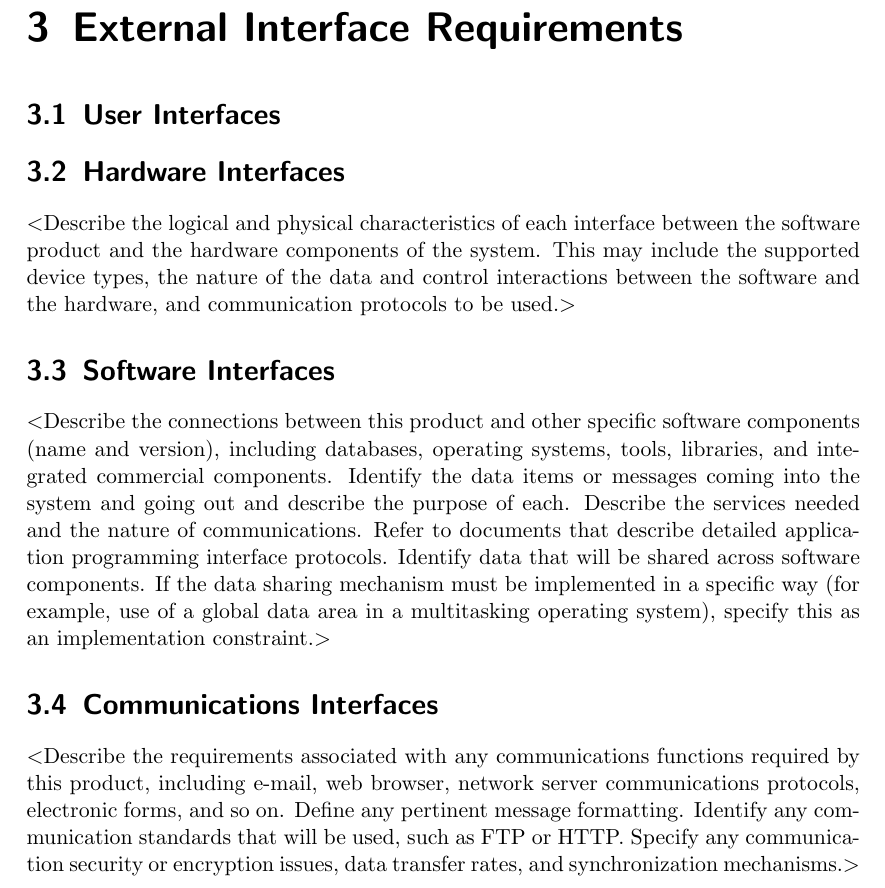
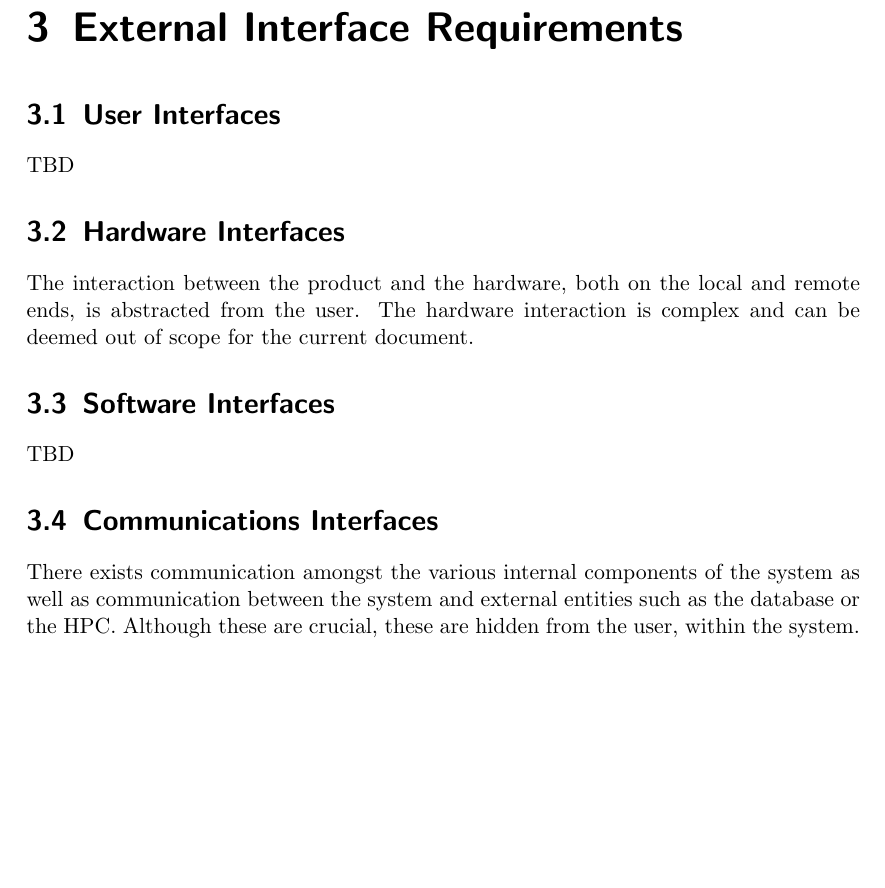
Before and after one commit to radical-collaboration/hpc-workflows, a LaTeX document (docs/requirements/srs_template.tex): part of page 11 of 15, cut so that both start at the same text, the shorter picture padded with empty space. Compiled offline with pdfLaTeX.

Commit message:
iterating over interface sect

```diff
--- a/docs/requirements/srs_template.tex
+++ b/docs/requirements/srs_template.tex
@@ -294,35 +294,40 @@ The framework will have a dependency on the following tools:
 %the user interface design should be documented in a separate user interface
 %specification.$>$
 
-
+TBD
 
 \section{Hardware Interfaces}
-$<$Describe the logical and physical characteristics of each interface between
-the software product and the hardware components of the system. This may include
-the supported device types, the nature of the data and control interactions
-between the software and the hardware, and communication protocols to be
-used.$>$
+%$<$Describe the logical and physical characteristics of each interface between
+%the software product and the hardware components of the system. This may include
+%the supported device types, the nature of the data and control interactions
+%between the software and the hardware, and communication protocols to be
+%used.$>$
+
+The interaction between the product and the hardware, both on the local and remote ends, is abstracted from the user. The hardware interaction is complex and can be deemed out of scope for the current document.
 
 \section{Software Interfaces}
-$<$Describe the connections between this product and other specific software
-components (name and version), including databases, operating systems, tools,
-libraries, and integrated commercial components. Identify the data items or
-messages coming into the system and going out and describe the purpose of each.
-Describe the services needed and the nature of communications. Refer to
-documents that describe detailed application programming interface protocols.
-Identify data that will be shared across software components. If the data
-sharing mechanism must be implemented in a specific way (for example, use of a
-global data area in a multitasking operating system), specify this as an
-implementation constraint.$>$
+%$<$Describe the connections between this product and other specific software
+%components (name and version), including databases, operating systems, tools,
+%libraries, and integrated commercial components. Identify the data items or
+%messages coming into the system and going out and describe the purpose of each.
+%Describe the services needed and the nature of communications. Refer to
+%documents that describe detailed application programming interface protocols.
+%Identify data that will be shared across software components. If the data
+%sharing mechanism must be implemented in a specific way (for example, use of a
+%global data area in a multitasking operating system), specify this as an
+%implementation constraint.$>$
+
+TBD
 
 \section{Communications Interfaces}
-$<$Describe the requirements associated with any communications functions
-required by this product, including e-mail, web browser, network server
-communications protocols, electronic forms, and so on. Define any pertinent
-message formatting. Identify any communication standards that will be used, such
-as FTP or HTTP. Specify any communication security or encryption issues, data
-transfer rates, and synchronization mechanisms.$>$
+%$<$Describe the requirements associated with any communications functions
+%required by this product, including e-mail, web browser, network server
+%communications protocols, electronic forms, and so on. Define any pertinent
+%message formatting. Identify any communication standards that will be used, such
+%as FTP or HTTP. Specify any communication security or encryption issues, data
+%transfer rates, and synchronization mechanisms.$>$
 
+There exists communication amongst the various internal components of the system as well as communication between the system and external entities such as the database or the HPC. Although these are crucial, these are hidden from the user, within the system.
 
 % ----------------------------------------------------------------------------
 % Functional Requirements
```
